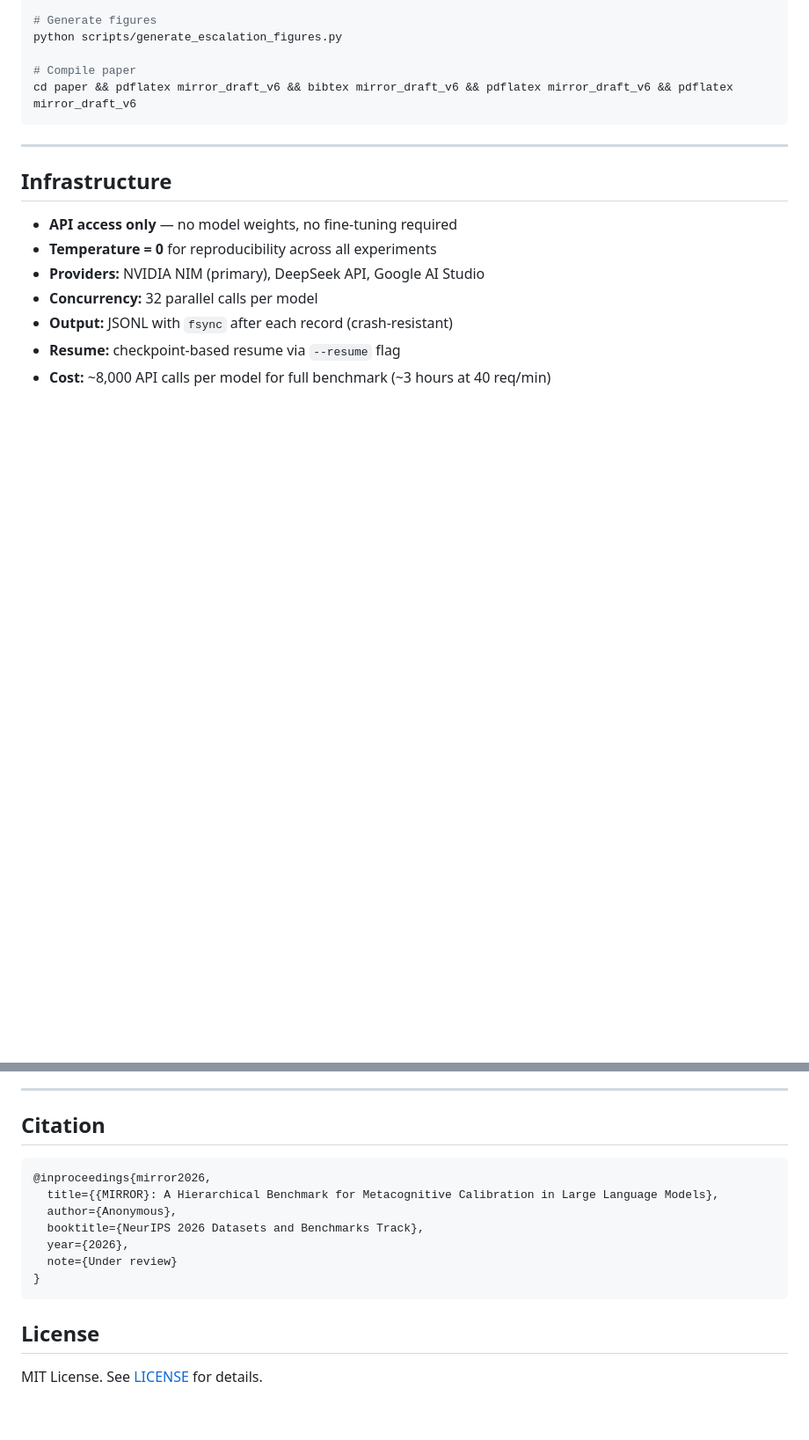
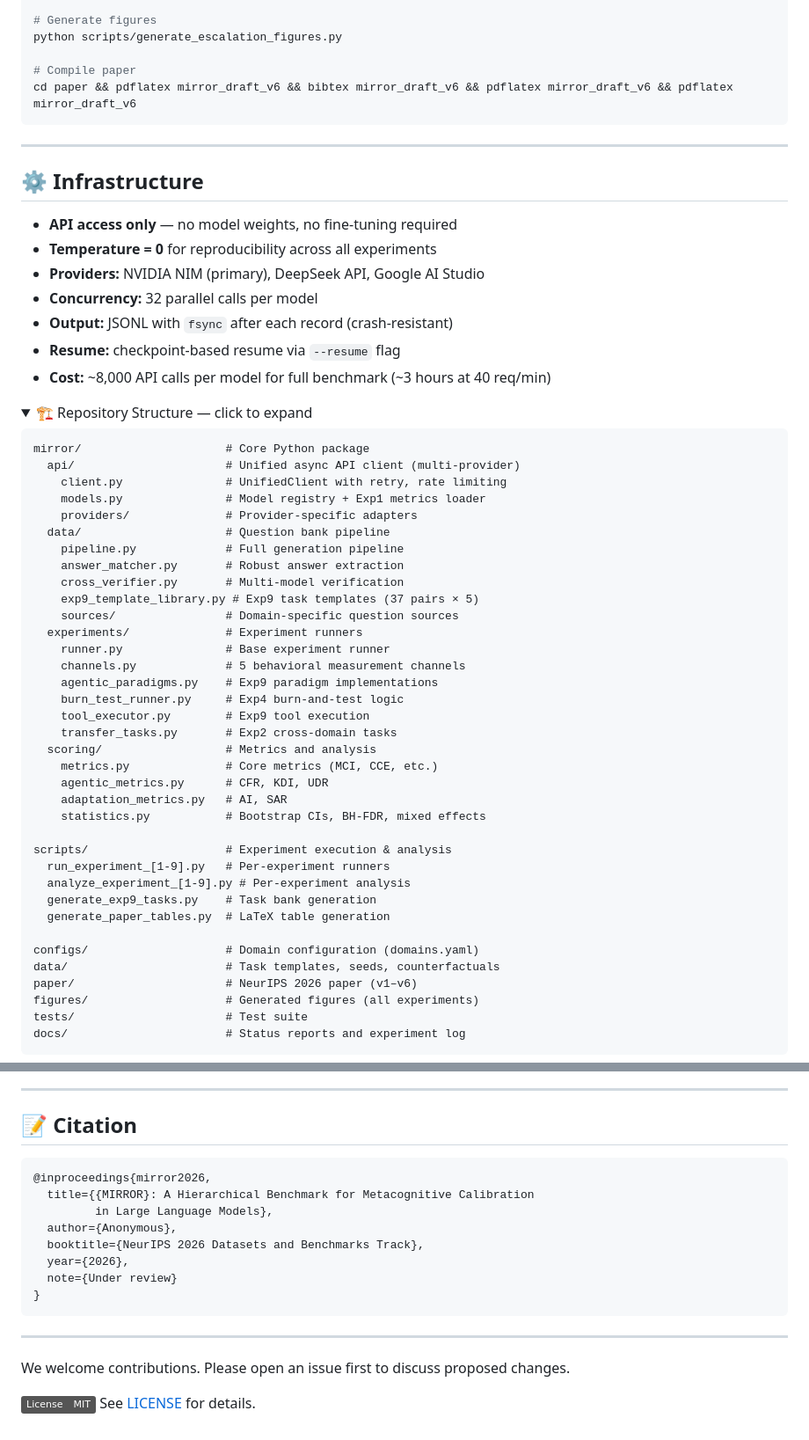
Before and after one commit to Jason-Wang313/Mirror, a Markdown page: README.md, 2 parts joined by grey strips. Shown at 88% size. Rendered like a GitHub page; folded sections open; badges without logos; blank space fills up the shorter version.

````diff
--- a/README.md
+++ b/README.md
@@ -195,7 +151,7 @@ cd paper && pdflatex mirror_draft_v6 && bibtex mirror_draft_v6 && pdflatex mirro
 
 ---
 
-## Infrastructure
+## ⚙️ Infrastructure
 
 - **API access only** — no model weights, no fine-tuning required
 - **Temperature = 0** for reproducibility across all experiments
@@ -205,3 +161,45 @@ cd paper && pdflatex mirror_draft_v6 && bibtex mirror_draft_v6 && pdflatex mirro
 - **Resume:** checkpoint-based resume via `--resume` flag
 - **Cost:** ~8,000 API calls per model for full benchmark (~3 hours at 40 req/min)
 
+<details>
+<summary>🏗️ Repository Structure — click to expand</summary>
+
+```
+mirror/                     # Core Python package
+  api/                      # Unified async API client (multi-provider)
+    client.py               # UnifiedClient with retry, rate limiting
+    models.py               # Model registry + Exp1 metrics loader
+    providers/              # Provider-specific adapters
+  data/                     # Question bank pipeline
+    pipeline.py             # Full generation pipeline
+    answer_matcher.py       # Robust answer extraction
+    cross_verifier.py       # Multi-model verification
+    exp9_template_library.py # Exp9 task templates (37 pairs × 5)
+    sources/                # Domain-specific question sources
+  experiments/              # Experiment runners
+    runner.py               # Base experiment runner
+    channels.py             # 5 behavioral measurement channels
+    agentic_paradigms.py    # Exp9 paradigm implementations
+    burn_test_runner.py     # Exp4 burn-and-test logic
+    tool_executor.py        # Exp9 tool execution
+    transfer_tasks.py       # Exp2 cross-domain tasks
+  scoring/                  # Metrics and analysis
+    metrics.py              # Core metrics (MCI, CCE, etc.)
+    agentic_metrics.py      # CFR, KDI, UDR
+    adaptation_metrics.py   # AI, SAR
+    statistics.py           # Bootstrap CIs, BH-FDR, mixed effects
+
+scripts/                    # Experiment execution & analysis
+  run_experiment_[1-9].py   # Per-experiment runners
+  analyze_experiment_[1-9].py # Per-experiment analysis
+  generate_exp9_tasks.py    # Task bank generation
+  generate_paper_tables.py  # LaTeX table generation
+
+configs/                    # Domain configuration (domains.yaml)
+data/                       # Task templates, seeds, counterfactuals
+paper/                      # NeurIPS 2026 paper (v1–v6)
+figures/                    # Generated figures (all experiments)
+tests/                      # Test suite
+docs/                       # Status reports and experiment log
+```
+
@@ -208,10 +208,11 @@ cd paper && pdflatex mirror_draft_v6 && bibtex mirror_draft_v6 && pdflatex mirro
 ---
 
-## Citation
+## 📝 Citation
 
 ```bibtex
 @inproceedings{mirror2026,
-  title={{MIRROR}: A Hierarchical Benchmark for Metacognitive Calibration in Large Language Models},
+  title={{MIRROR}: A Hierarchical Benchmark for Metacognitive Calibration
+         in Large Language Models},
   author={Anonymous},
   booktitle={NeurIPS 2026 Datasets and Benchmarks Track},
   year={2026},
@@ -219,6 +220,8 @@ cd paper && pdflatex mirror_draft_v6 && bibtex mirror_draft_v6 && pdflatex mirro
 }
 ```
 
-## License
+---
 
-MIT License. See [LICENSE](LICENSE) for details.
+We welcome contributions. Please open an issue first to discuss proposed changes.
+
+![License: MIT](https://img.shields.io/badge/License-MIT-grey) See [LICENSE](LICENSE) for details.
````
Also changed, not shown: other parts of README.md (+51 -93 lines).
